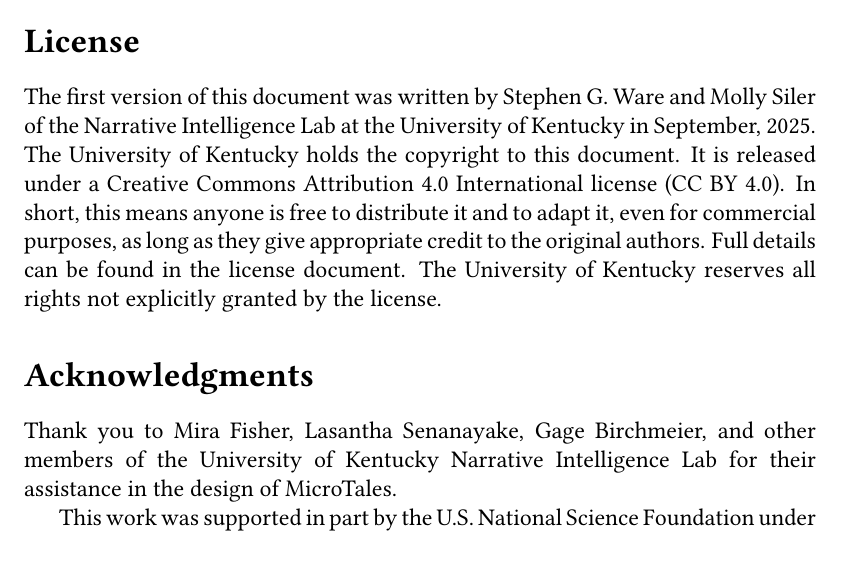
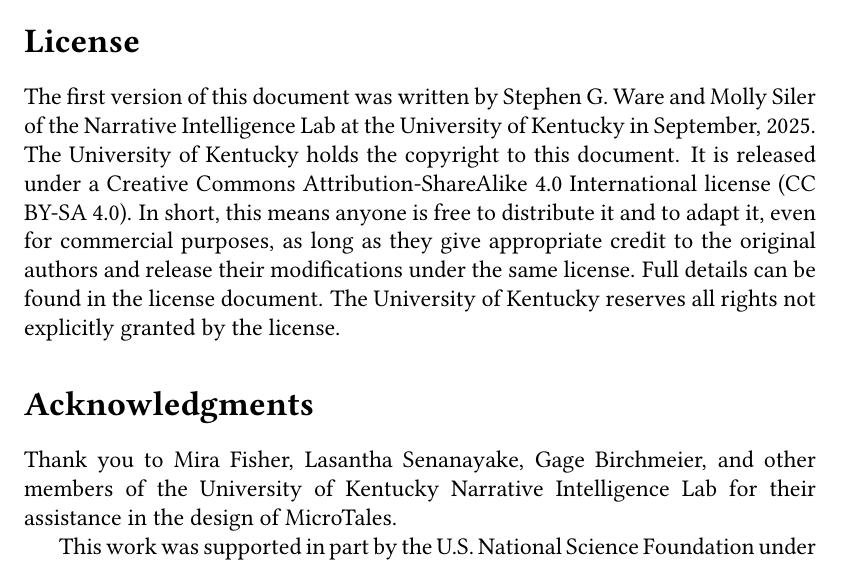
Before and after one commit to sgware/microtales-doc, a LaTeX document (microtales.tex): part of page 47 of 49, cut so that both start at the same text. Compiled offline with pdfLaTeX.

Commit message:
Update License Notice
UK has approved releasing this under CC BY-SA 4.0.

```diff
--- a/microtales.tex
+++ b/microtales.tex
@@ -1416,7 +1416,7 @@
 
 \section{License}
 
-The first version of this document was written by Stephen G. Ware and Molly Siler of the \href{http://cs.uky.edu/~sgware}{Narrative Intelligence Lab} at the \href{http://cs.uky.edu}{University of Kentucky} in September, 2025. The University of Kentucky holds the copyright to this document. It is released under a \href{https://creativecommons.org/licenses/by/4.0/deed.en}{Creative Commons Attribution 4.0 International} license (CC BY 4.0). In short, this means anyone is free to distribute it and to adapt it, even for commercial purposes, as long as they give appropriate credit to the original authors. Full details can be found in the license document. The University of Kentucky reserves all rights not explicitly granted by the license.
+The first version of this document was written by Stephen G. Ware and Molly Siler of the \href{http://cs.uky.edu/~sgware}{Narrative Intelligence Lab} at the \href{http://cs.uky.edu}{University of Kentucky} in September, 2025. The University of Kentucky holds the copyright to this document. It is released under a \href{http://creativecommons.org/licenses/by-sa/4.0/deed.en}{Creative Commons Attribution-ShareAlike 4.0 International} license (CC BY-SA 4.0). In short, this means anyone is free to distribute it and to adapt it, even for commercial purposes, as long as they give appropriate credit to the original authors and release their modifications under the same license. Full details can be found in the license document. The University of Kentucky reserves all rights not explicitly granted by the license.
 
 \section{Acknowledgments}
 
```
